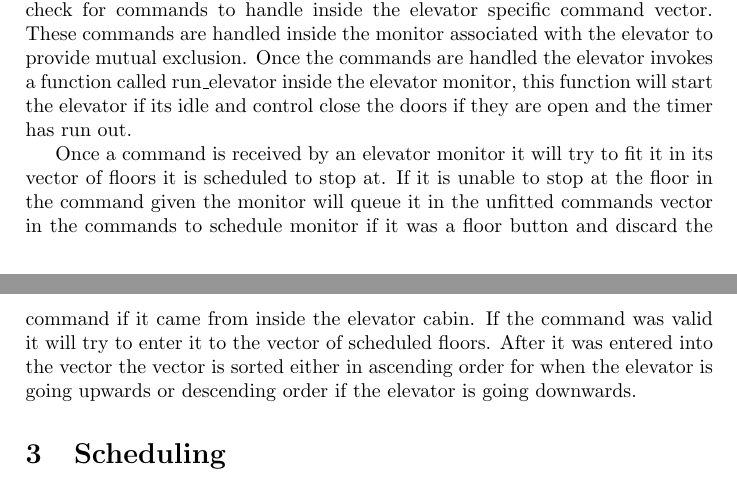
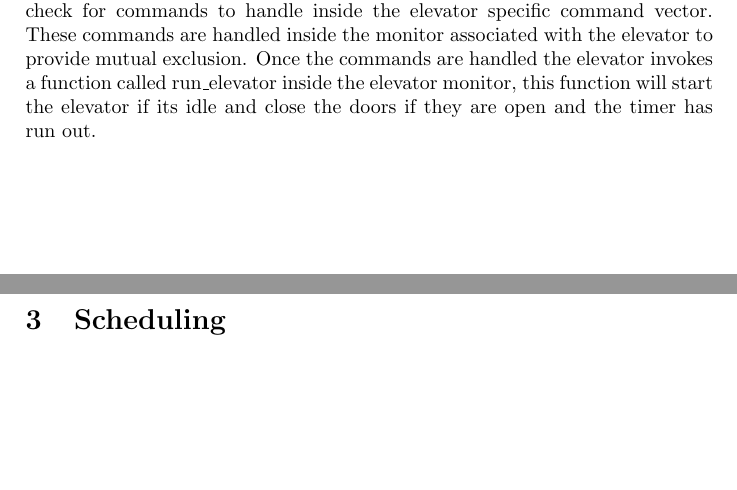
Before and after one commit to kalleand/elevator, a LaTeX paper (report/elevator_report.tex): two parts of pages 2 and 3 of 3, joined at a grey line, cut so that both start at the same text, the shorter picture padded with empty space. Compiled offline with pdfLaTeX.

Commit message:
Commented out one part that should be moved in the report and corrected spelling errors.

```diff
--- a/report/elevator_report.tex
+++ b/report/elevator_report.tex
@@ -41,9 +41,9 @@ The elevator is considered as a state machine in the implementation. The states
 
 A command in the implementation is a button press either inside one of the elevators or on a floor. The command will be read by the reading thread and passed on to the appropriate vector. This vector is either a vector for elevator specific commands for a specific elevator or a vector inside the scheduling monitor for unscheduled commands.
 
-Every handler for the elevators will loop through a while loop until it is signaled by the main thread that the execution is over. Inside the loop it will check for commands to handle inside the elevator specific command vector. These commands are handled inside the monitor associated with the elevator to provide mutual exclusion. Once the commands are handled the elevator invokes a function called run\_elevator inside the elevator monitor, this function will start the elevator if its idle and control close the doors if they are open and the timer has run out.
+Every handler for the elevators will loop through a while loop until it is signaled by the main thread that the execution is over. Inside the loop it will check for commands to handle inside the elevator specific command vector. These commands are handled inside the monitor associated with the elevator to provide mutual exclusion. Once the commands are handled the elevator invokes a function called run\_elevator inside the elevator monitor, this function will start the elevator if its idle and close the doors if they are open and the timer has run out.
 
-Once a command is received by an elevator monitor it will try to fit it in its vector of floors it is scheduled to stop at. If it is unable to stop at the floor in the command given the monitor will queue it in the unfitted commands vector in the commands to schedule monitor if it was a floor button and discard the command if it came from inside the elevator cabin. If the command was valid it will try to enter it to the vector of scheduled floors. After it was entered into the vector the vector is sorted either in ascending order for when the elevator is going upwards or descending order if the elevator is going downwards.
+% Once a command is received by an elevator monitor it will try to fit it in its vector of floors it is scheduled to stop at. If it is unable to stop at the floor in the command given the monitor will queue it in the unfitted commands vector in the commands to schedule monitor if it was a floor button and discard the command if it came from inside the elevator cabin. If the command was valid it will try to enter it to the vector of scheduled floors. After it was entered into the vector, the vector is sorted either in ascending order for when the elevator is going upwards or descending order if the elevator is going downwards.
 
 \section{Scheduling}
 The scheduler is only concerned with scheduling new requests from users coming to the elevator and pressing either up or down depending on the direction they want to go.
```
